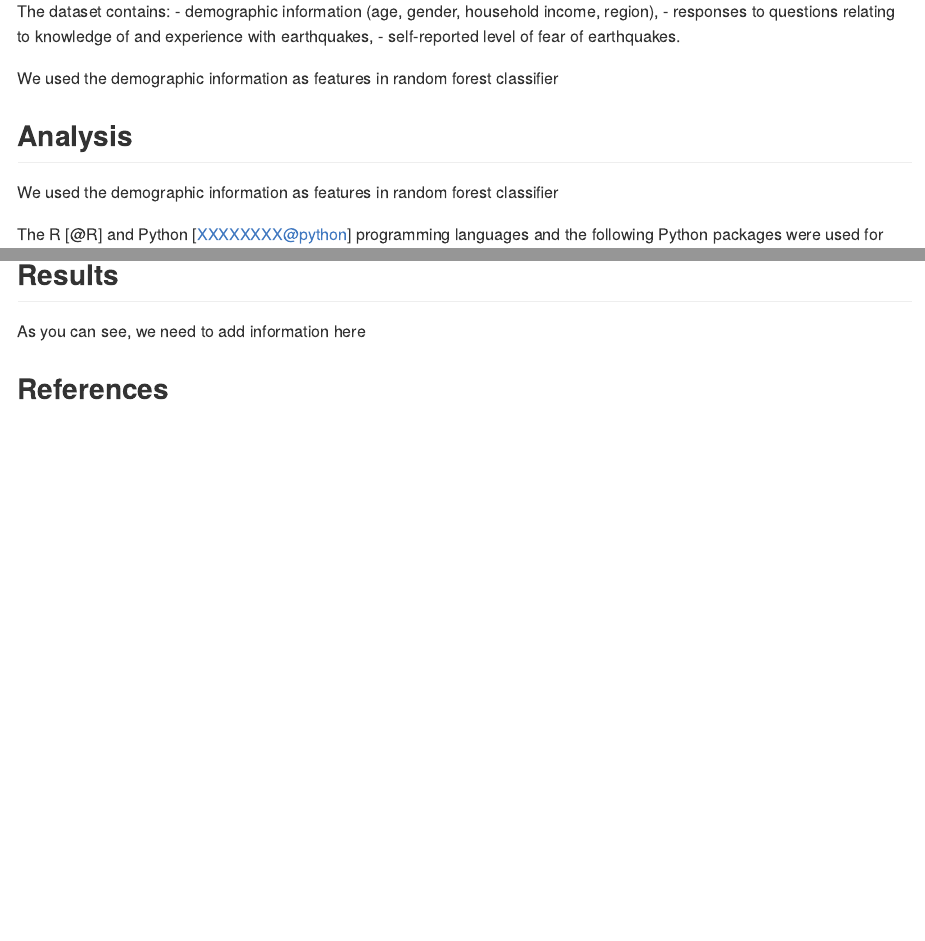
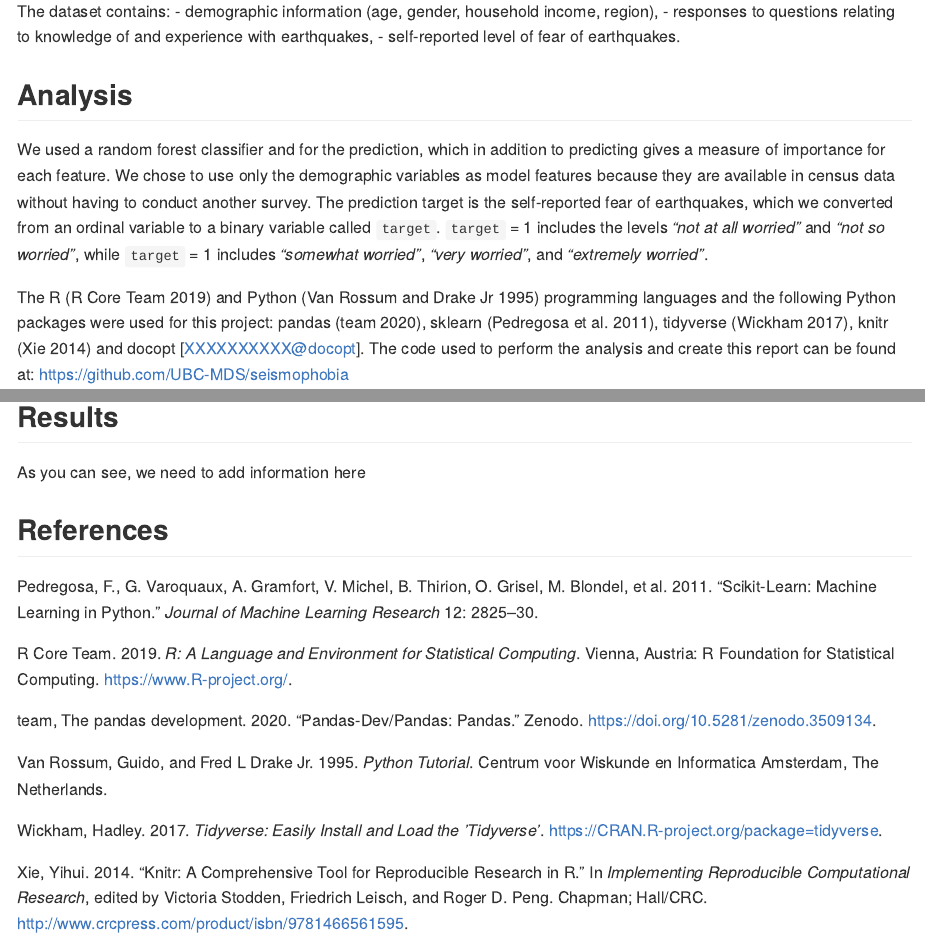
Before and after one commit to elgohr-update/jkim222383-seismophobia, an R Markdown document (doc/seismophobia_report.Rmd): the page in a window 1100 px wide, from 1000 px down, and a second part further down, joined at a grey line. Rendered offline with R 4.5, knitr and Pandoc, with nearby package versions; a font, LaTeX package, included part or bibliography that could not be used is replaced or left out.

Commit message:
Added to Data, Analysis sections, updated references

````diff
--- /dev/null
+++ b/doc/seismophobia_refs.bib
@@ -0,0 +1,57 @@
+@Manual{R,
+    title = {R: A Language and Environment for Statistical Computing},
+    author = {{R Core Team}},
+    organization = {R Foundation for Statistical Computing},
+    address = {Vienna, Austria},
+    year = {2019},
+    url = {https://www.R-project.org/},
+}
+
+@Manual{tidyverse,
+    title = {tidyverse: Easily Install and Load the 'Tidyverse'},
+    author = {Hadley Wickham},
+    year = {2017},
+    note = {R package version 1.2.1},
+    url = {https://CRAN.R-project.org/package=tidyverse},
+}
+
+@InCollection{knitr,
+    booktitle = {Implementing Reproducible Computational Research},
+    editor = {Victoria Stodden and Friedrich Leisch and Roger D. Peng},
+    title = {knitr: A Comprehensive Tool for Reproducible Research in {R}},
+    author = {Yihui Xie},
+    publisher = {Chapman and Hall/CRC},
+    year = {2014},
+    note = {ISBN 978-1466561595},
+    url = {http://www.crcpress.com/product/isbn/9781466561595},
+}
+
+@book{van1995python,
+  title={Python tutorial},
+  author={Van Rossum, Guido and Drake Jr, Fred L},
+  year={1995},
+  publisher={Centrum voor Wiskunde en Informatica Amsterdam, The Netherlands}
+}
+
+@software{reback2020pandas,
+    author       = {The pandas development team},
+    title        = {pandas-dev/pandas: Pandas},
+    month        = feb,
+    year         = 2020,
+    publisher    = {Zenodo},
+    version      = {latest},
+    doi          = {10.5281/zenodo.3509134},
+    url          = {https://doi.org/10.5281/zenodo.3509134}
+}
+
+@article{scikit-learn,
+ title={Scikit-learn: Machine Learning in {P}ython},
+ author={Pedregosa, F. and Varoquaux, G. and Gramfort, A. and Michel, V.
+         and Thirion, B. and Grisel, O. and Blondel, M. and Prettenhofer, P.
+         and Weiss, R. and Dubourg, V. and Vanderplas, J. and Passos, A. and
+         Cournapeau, D. and Brucher, M. and Perrot, M. and Duchesnay, E.},
+ journal={Journal of Machine Learning Research},
+ volume={12},
+ pages={2825--2830},
+ year={2011}
+}
--- a/doc/seismophobia_report.Rmd
+++ b/doc/seismophobia_report.Rmd
@@ -34,20 +34,21 @@ The dataset contains:
  - responses to questions relating to knowledge of and experience with earthquakes,
  - self-reported level of fear of earthquakes.
 
-We used the demographic information as features in random forest classifier
+
 
 
 ## Analysis
 
-We used the demographic information as features in random forest classifier
+We used a random forest classifier and for the prediction, which in addition to predicting gives a measure of importance for each feature. We chose to use only the demographic variables as model features because they are available in census data without having to conduct another survey. The prediction target is the self-reported fear of earthquakes, which we converted from an ordinal variable to a binary variable called `target`. `target` = 1 includes the levels _"not at all worried"_ and _"not so worried"_, while `target` = 1 includes _"somewhat worried"_, _"very worried"_, and _"extremely worried"_.
 
-The R [@R] and Python [XXXXXXXX@python] programming languages and the following Python packages were used for this project: pandas [XXXXXXXX@pandas], sklearn [XXXXXXXXXXXX@sklearn], tidyverse [@tidyverse], knitr [@knitr] and docopt [XXXXXXXXXX@docopt].
+The R [@R] and Python [@van1995python] programming languages and the following Python packages were used for this project: pandas [@reback2020pandas], sklearn [@scikit-learn], tidyverse [@tidyverse], knitr [@knitr] and docopt [XXXXXXXXXX@docopt].
 The code used to perform the analysis and create this report can be found at: https://github.com/UBC-MDS/seismophobia
 
 
 ## Results
 
 As you can see, we need to add information here
+
 
 ```{r}
 
````
Also changed, not shown: doc/seismophobia_report.Rmd (2 more changed lines).
